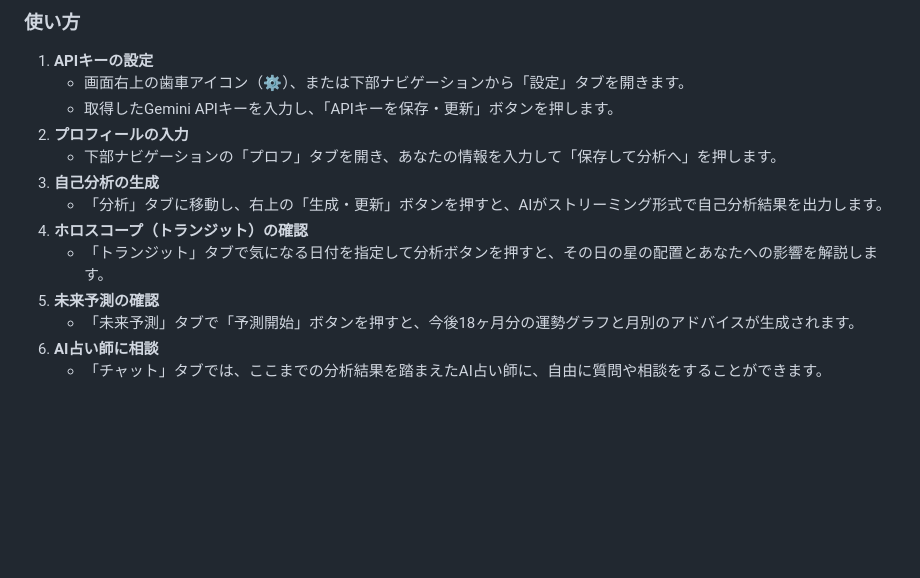
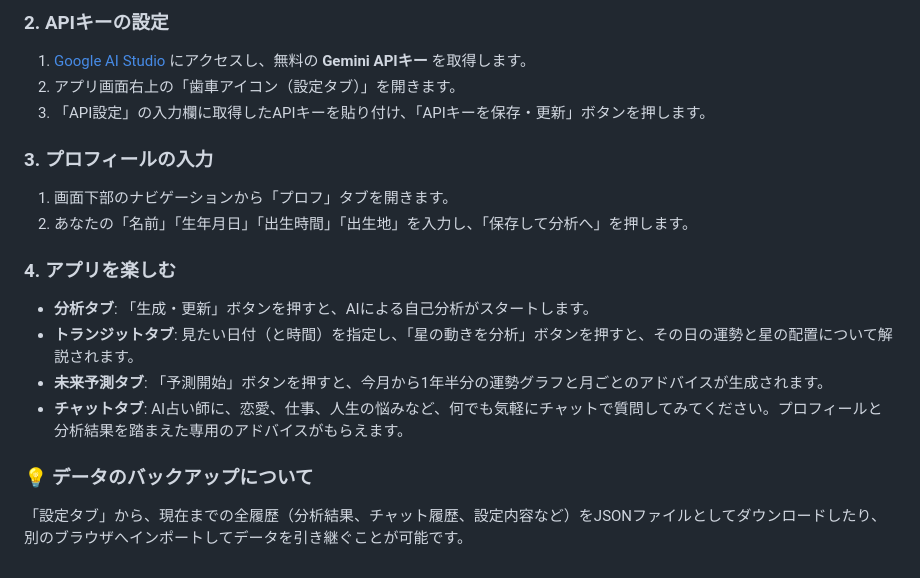
Before and after one commit to ikymbiz/app-astroinsight, a Markdown page: README.md, the part around one of its changes. GitHub-like rendering; blank space fills up the shorter version.

```diff
--- a/README.md
+++ b/README.md
@@ -56,15 +50,18 @@
 
-### 使い方
-1. **APIキーの設定**
-   - 画面右上の歯車アイコン（⚙️）、または下部ナビゲーションから「設定」タブを開きます。
-   - 取得したGemini APIキーを入力し、「APIキーを保存・更新」ボタンを押します。
-2. **プロフィールの入力**
-   - 下部ナビゲーションの「プロフ」タブを開き、あなたの情報を入力して「保存して分析へ」を押します。
-3. **自己分析の生成**
-   - 「分析」タブに移動し、右上の「生成・更新」ボタンを押すと、AIがストリーミング形式で自己分析結果を出力します。
-4. **ホロスコープ（トランジット）の確認**
-   - 「トランジット」タブで気になる日付を指定して分析ボタンを押すと、その日の星の配置とあなたへの影響を解説します。
-5. **未来予測の確認**
-   - 「未来予測」タブで「予測開始」ボタンを押すと、今後18ヶ月分の運勢グラフと月別のアドバイスが生成されます。
-6. **AI占い師に相談**
-   - 「チャット」タブでは、ここまでの分析結果を踏まえたAI占い師に、自由に質問や相談をすることができます。
+### 2. APIキーの設定
+1. [Google AI Studio](https://aistudio.google.com/) にアクセスし、無料の **Gemini APIキー** を取得します。
+2. アプリ画面右上の「歯車アイコン（設定タブ）」を開きます。
+3. 「API設定」の入力欄に取得したAPIキーを貼り付け、「APIキーを保存・更新」ボタンを押します。
+
+### 3. プロフィールの入力
+1. 画面下部のナビゲーションから「プロフ」タブを開きます。
+2. あなたの「名前」「生年月日」「出生時間」「出生地」を入力し、「保存して分析へ」を押します。
+
+### 4. アプリを楽しむ
+- **分析タブ**: 「生成・更新」ボタンを押すと、AIによる自己分析がスタートします。
+- **トランジットタブ**: 見たい日付（と時間）を指定し、「星の動きを分析」ボタンを押すと、その日の運勢と星の配置について解説されます。
+- **未来予測タブ**: 「予測開始」ボタンを押すと、今月から1年半分の運勢グラフと月ごとのアドバイスが生成されます。
+- **チャットタブ**: AI占い師に、恋愛、仕事、人生の悩みなど、何でも気軽にチャットで質問してみてください。プロフィールと分析結果を踏まえた専用のアドバイスがもらえます。
+
+### 💡 データのバックアップについて
+「設定タブ」から、現在までの全履歴（分析結果、チャット履歴、設定内容など）をJSONファイルとしてダウンロードしたり、別のブラウザへインポートしてデータを引き継ぐことが可能です。
```
Also changed, not shown: other parts of README.md (+37 -43 lines).
